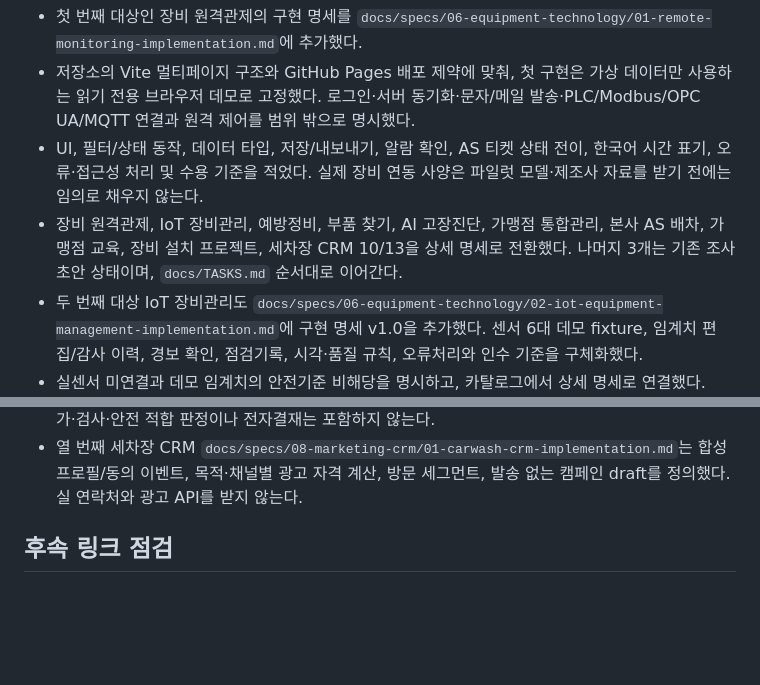
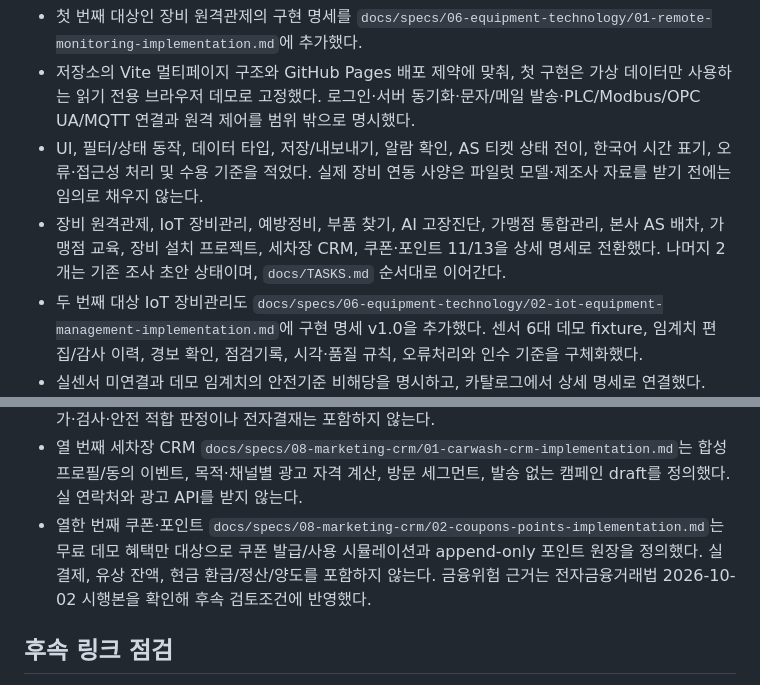
Before and after one commit to kimjindol2025/sonsecha-startup-web, a Markdown page: docs/blog/2026-11-09-app-catalog-plans.md, 2 parts joined by grey strips. Rendered like a GitHub page; blank space fills up the shorter version.

Commit message:
docs: add implementation-ready coupons and points spec

```diff
--- a/docs/blog/2026-11-09-app-catalog-plans.md
+++ b/docs/blog/2026-11-09-app-catalog-plans.md
@@ -39,7 +39,7 @@
 - 첫 번째 대상인 장비 원격관제의 구현 명세를 `docs/specs/06-equipment-technology/01-remote-monitoring-implementation.md`에 추가했다.
 - 저장소의 Vite 멀티페이지 구조와 GitHub Pages 배포 제약에 맞춰, 첫 구현은 가상 데이터만 사용하는 읽기 전용 브라우저 데모로 고정했다. 로그인·서버 동기화·문자/메일 발송·PLC/Modbus/OPC UA/MQTT 연결과 원격 제어를 범위 밖으로 명시했다.
 - UI, 필터/상태 동작, 데이터 타입, 저장/내보내기, 알람 확인, AS 티켓 상태 전이, 한국어 시간 표기, 오류·접근성 처리 및 수용 기준을 적었다. 실제 장비 연동 사양은 파일럿 모델·제조사 자료를 받기 전에는 임의로 채우지 않는다.
-- 장비 원격관제, IoT 장비관리, 예방정비, 부품 찾기, AI 고장진단, 가맹점 통합관리, 본사 AS 배차, 가맹점 교육, 장비 설치 프로젝트, 세차장 CRM 10/13을 상세 명세로 전환했다. 나머지 3개는 기존 조사 초안 상태이며, `docs/TASKS.md` 순서대로 이어간다.
+- 장비 원격관제, IoT 장비관리, 예방정비, 부품 찾기, AI 고장진단, 가맹점 통합관리, 본사 AS 배차, 가맹점 교육, 장비 설치 프로젝트, 세차장 CRM, 쿠폰·포인트 11/13을 상세 명세로 전환했다. 나머지 2개는 기존 조사 초안 상태이며, `docs/TASKS.md` 순서대로 이어간다.
 - 두 번째 대상 IoT 장비관리도 `docs/specs/06-equipment-technology/02-iot-equipment-management-implementation.md`에 구현 명세 v1.0을 추가했다. 센서 6대 데모 fixture, 임계치 편집/감사 이력, 경보 확인, 점검기록, 시각·품질 규칙, 오류처리와 인수 기준을 구체화했다.
 - 실센서 미연결과 데모 임계치의 안전기준 비해당을 명시하고, 카탈로그에서 상세 명세로 연결했다.
 - 세 번째 예방정비 `docs/specs/06-equipment-technology/03-preventive-maintenance-implementation.md`는 달력기반 데모 계획, OEM 출처 상태, 한국 날짜 기준 기한 분류, 작업 완료/연기 승인, 다음 기한 산술, 점검 이력, 인수 기준을 상세화했다. 예시 주기가 실제 OEM 권장으로 보이지 않게 fixture와 UI 문구를 제한하고 카탈로그를 연결했다.
@@ -50,6 +50,7 @@
 - 여덟 번째 가맹점 교육 `docs/specs/07-franchise/03-franchise-training-implementation.md`는 콘텐츠 버전, 관리자 배정, 모듈 진도, 재시도 퀴즈, 데모 완료 기록을 정의했다. 안전 작업 안내나 법정교육 인정/자격 발급으로 보이지 않게 데모 범위를 제한했다.
 - 아홉 번째 장비 설치 프로젝트 `docs/specs/07-franchise/04-equipment-installation-project-implementation.md`는 7단계 gate와 문서 revision, 이슈/변경요청/인수 기록을 정의했다. 실제 허가·검사·안전 적합 판정이나 전자결재는 포함하지 않는다.
 - 열 번째 세차장 CRM `docs/specs/08-marketing-crm/01-carwash-crm-implementation.md`는 합성 프로필/동의 이벤트, 목적·채널별 광고 자격 계산, 방문 세그먼트, 발송 없는 캠페인 draft를 정의했다. 실 연락처와 광고 API를 받지 않는다.
+- 열한 번째 쿠폰·포인트 `docs/specs/08-marketing-crm/02-coupons-points-implementation.md`는 무료 데모 혜택만 대상으로 쿠폰 발급/사용 시뮬레이션과 append-only 포인트 원장을 정의했다. 실결제, 유상 잔액, 현금 환급/정산/양도를 포함하지 않는다. 금융위험 근거는 전자금융거래법 2026-10-02 시행본을 확인해 후속 검토조건에 반영했다.
 
 ## 후속 링크 점검
 
```
